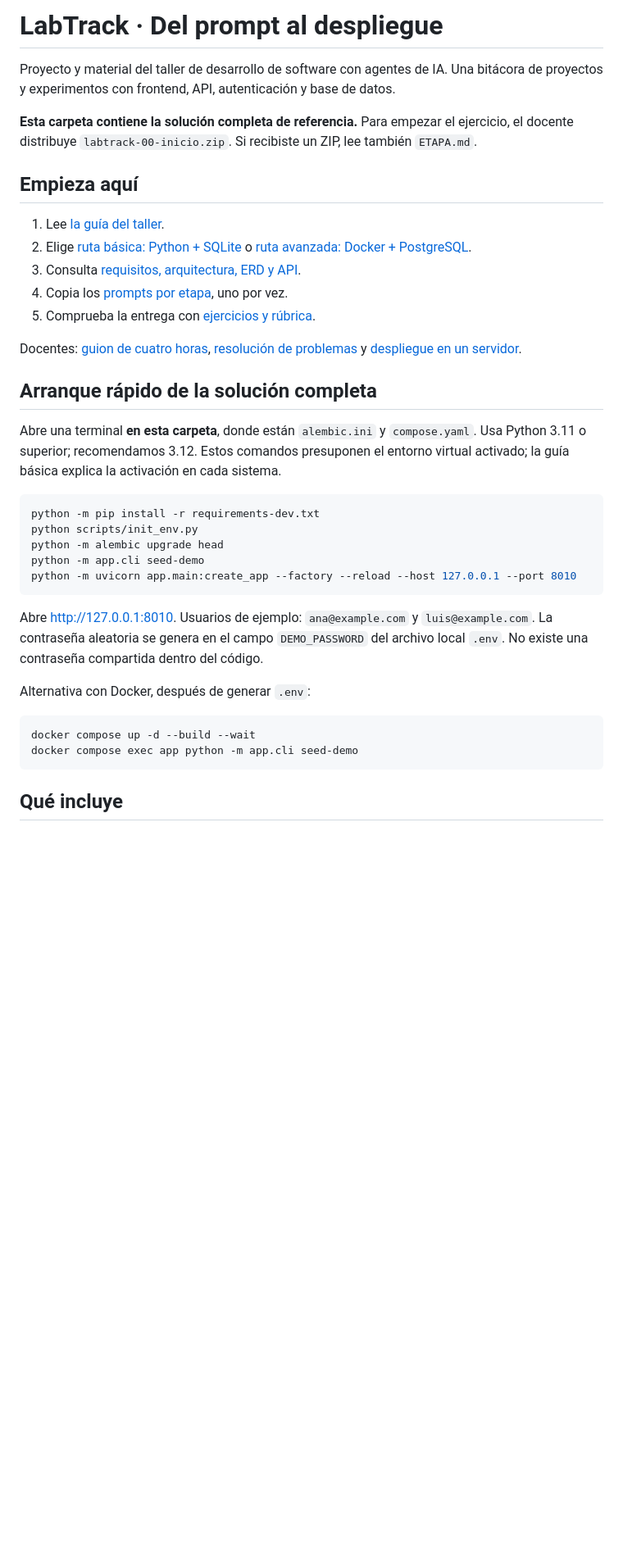
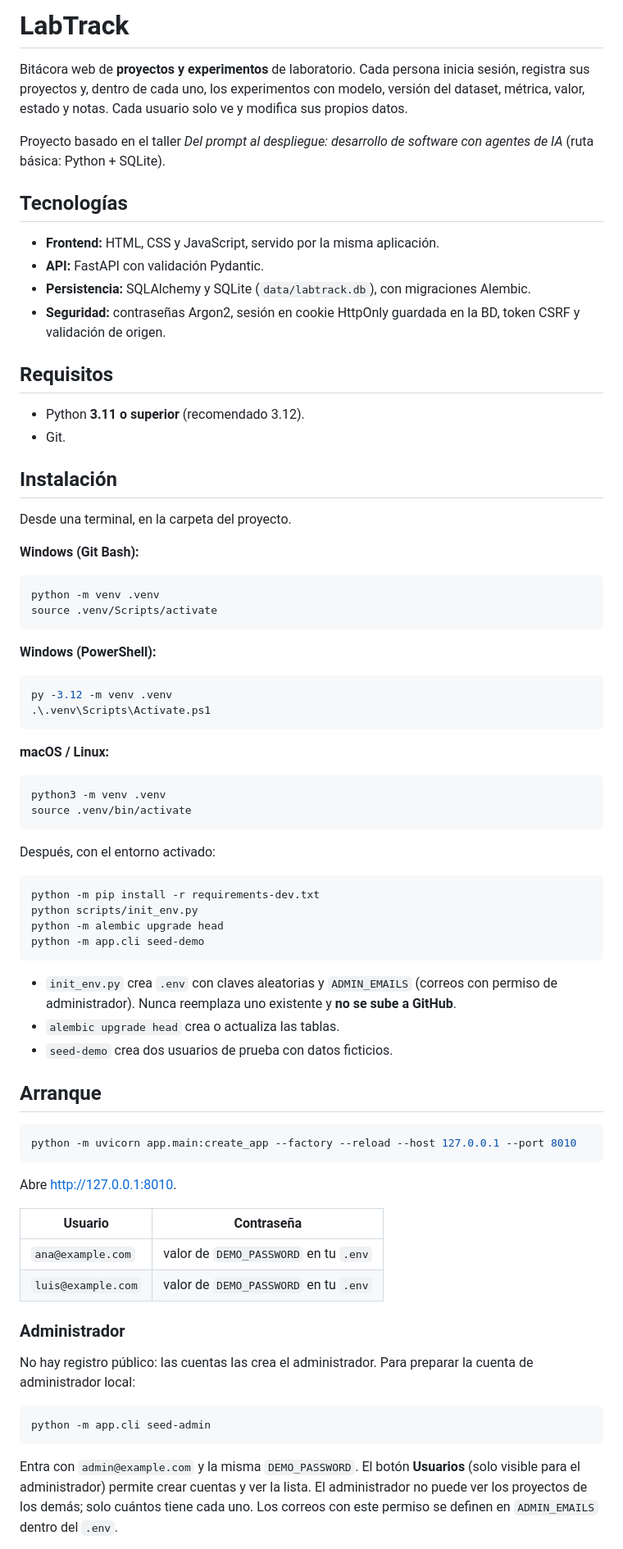
Before and after one commit to DiegoZerm/labtrack, a Markdown page: README.md, the part around one of its changes. Shown at 82% size. Drawn GitHub-style; blank space fills up the shorter version.

Commit message:
docs: README con instalación, arranque y pruebas

````diff
--- a/README.md
+++ b/README.md
@@ -1,39 +1,79 @@
-# LabTrack · Del prompt al despliegue
+# LabTrack
 
-Proyecto y material del taller de desarrollo de software con agentes de IA. Una bitácora de proyectos y experimentos con frontend, API, autenticación y base de datos.
+Bitácora web de **proyectos y experimentos** de laboratorio. Cada persona inicia sesión, registra sus proyectos y, dentro de cada uno, los experimentos con modelo, versión del dataset, métrica, valor, estado y notas. Cada usuario solo ve y modifica sus propios datos.
 
-**Esta carpeta contiene la solución completa de referencia.** Para empezar el ejercicio, el docente distribuye `labtrack-00-inicio.zip`. Si recibiste un ZIP, lee también `ETAPA.md`.
+Proyecto basado en el taller *Del prompt al despliegue: desarrollo de software con agentes de IA* (ruta básica: Python + SQLite).
 
-## Empieza aquí
+## Tecnologías
 
-1. Lee [la guía del taller](docs/01-taller.md).
-2. Elige [ruta básica: Python + SQLite](docs/03-ruta-basica.md) o [ruta avanzada: Docker + PostgreSQL](docs/04-ruta-avanzada.md).
-3. Consulta [requisitos, arquitectura, ERD y API](docs/02-arquitectura.md).
-4. Copia los [prompts por etapa](prompts/README.md), uno por vez.
-5. Comprueba la entrega con [ejercicios y rúbrica](docs/06-ejercicios-evaluacion.md).
+- **Frontend:** HTML, CSS y JavaScript, servido por la misma aplicación.
+- **API:** FastAPI con validación Pydantic.
+- **Persistencia:** SQLAlchemy y SQLite (`data/labtrack.db`), con migraciones Alembic.
+- **Seguridad:** contraseñas Argon2, sesión en cookie HttpOnly guardada en la BD, token CSRF y validación de origen.
 
-Docentes: [guion de cuatro horas](docs/05-guia-docente.md), [resolución de problemas](docs/07-problemas-frecuentes.md) y [despliegue en un servidor](docs/08-despliegue.md).
+## Requisitos
 
-## Arranque rápido de la solución completa
+- Python **3.11 o superior** (recomendado 3.12).
+- Git.
 
-Abre una terminal **en esta carpeta**, donde están `alembic.ini` y `compose.yaml`. Usa Python 3.11 o superior; recomendamos 3.12. Estos comandos presuponen el entorno virtual activado; la guía básica explica la activación en cada sistema.
+## Instalación
+
+Desde una terminal, en la carpeta del proyecto.
+
+**Windows (Git Bash):**
+
+```bash
+python -m venv .venv
+source .venv/Scripts/activate
+```
+
+**Windows (PowerShell):**
+
+```powershell
+py -3.12 -m venv .venv
+.\.venv\Scripts\Activate.ps1
+```
+
+**macOS / Linux:**
+
+```bash
+python3 -m venv .venv
+source .venv/bin/activate
+```
+
+Después, con el entorno activado:
 
 ```bash
 python -m pip install -r requirements-dev.txt
 python scripts/init_env.py
 python -m alembic upgrade head
 python -m app.cli seed-demo
+```
+
+- `init_env.py` crea `.env` con claves aleatorias y `ADMIN_EMAILS` (correos con permiso de administrador). Nunca reemplaza uno existente y **no se sube a GitHub**.
+- `alembic upgrade head` crea o actualiza las tablas.
+- `seed-demo` crea dos usuarios de prueba con datos ficticios.
+
+## Arranque
+
+```bash
 python -m uvicorn app.main:create_app --factory --reload --host 127.0.0.1 --port 8010
 ```
 
-Abre http://127.0.0.1:8010. Usuarios de ejemplo: `ana@example.com` y `luis@example.com`. La contraseña aleatoria se genera en el campo `DEMO_PASSWORD` del archivo local `.env`. No existe una contraseña compartida dentro del código.
+Abre <http://127.0.0.1:8010>.
 
-Alternativa con Docker, después de generar `.env`:
+| Usuario | Contraseña |
+|---|---|
+| `ana@example.com` | valor de `DEMO_PASSWORD` en tu `.env` |
+| `luis@example.com` | valor de `DEMO_PASSWORD` en tu `.env` |
+
+### Administrador
+
+No hay registro público: las cuentas las crea el administrador. Para preparar la cuenta de administrador local:
 
 ```bash
-docker compose up -d --build --wait
-docker compose exec app python -m app.cli seed-demo
+python -m app.cli seed-admin
 ```
 
-## Qué incluye
+Entra con `admin@example.com` y la misma `DEMO_PASSWORD`. El botón **Usuarios** (solo visible para el administrador) permite crear cuentas y ver la lista. El administrador no puede ver los proyectos de los demás; solo cuántos tiene cada uno. Los correos con este permiso se definen en `ADMIN_EMAILS` dentro del `.env`.
 
````
Also changed, not shown: other parts of README.md (+26 -32 lines).
